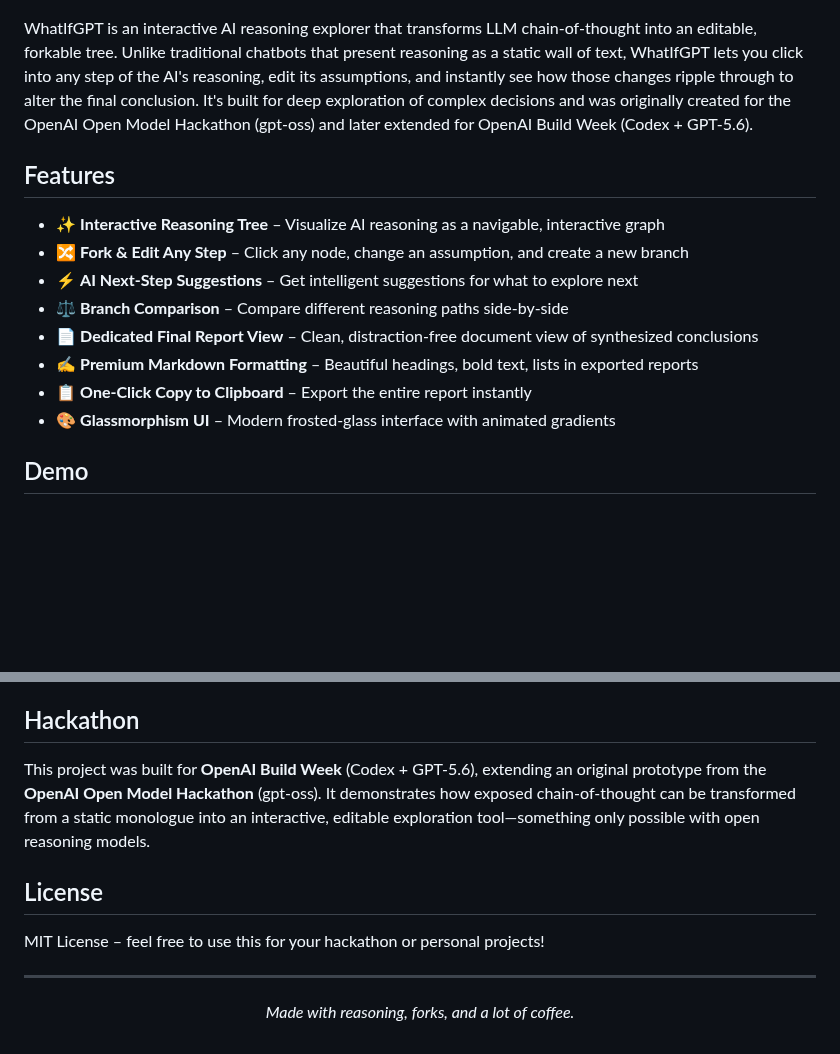
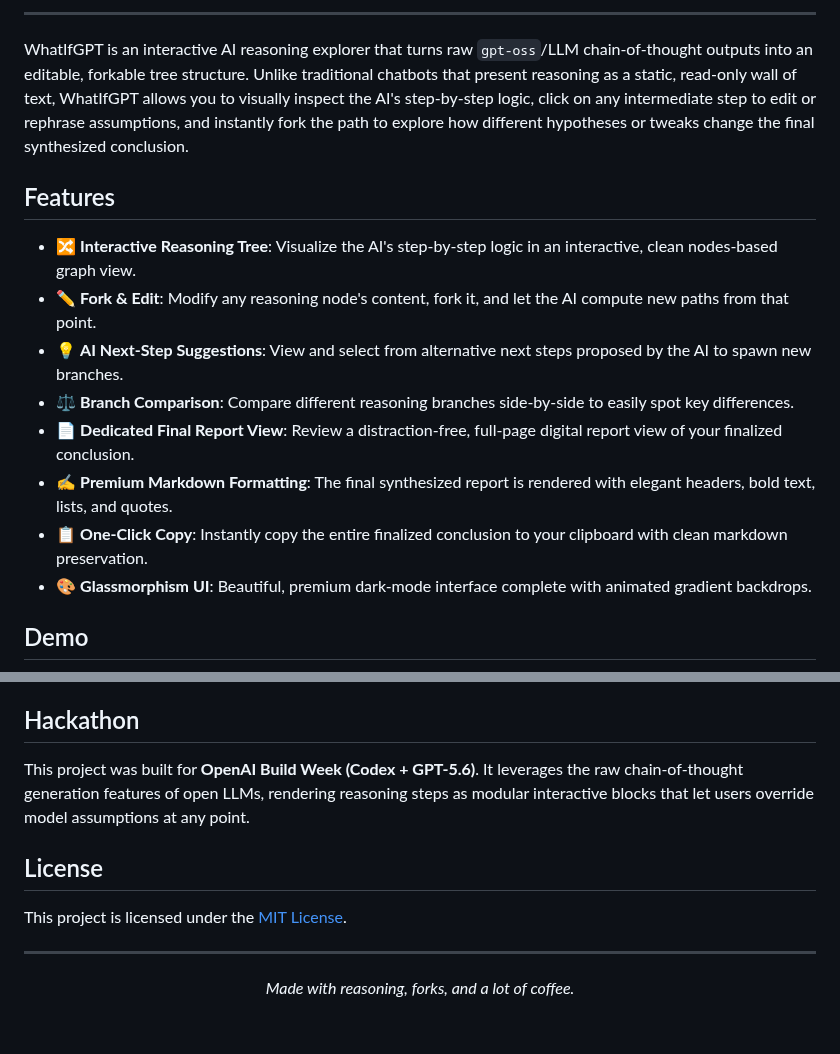
Before and after one commit to subhashdoc234xyz/WhatIfGPT, a Markdown page: README.md, 2 parts joined by grey strips. Drawn GitHub-style; blank space fills up the shorter version.

```diff
--- a/README.md
+++ b/README.md
@@ -18,22 +16,19 @@
 </p>
 
-<!--
-  📷 IMAGE PLACEHOLDER: Please add a banner image named 'thumbnail.png' to the /docs folder.
-  This should be a sky-blue decision tree or similar visual that represents the project.
--->
+---
 
-WhatIfGPT is an interactive AI reasoning explorer that transforms LLM chain-of-thought into an editable, forkable tree. Unlike traditional chatbots that present reasoning as a static wall of text, WhatIfGPT lets you click into any step of the AI's reasoning, edit its assumptions, and instantly see how those changes ripple through to alter the final conclusion. It's built for deep exploration of complex decisions and was originally created for the OpenAI Open Model Hackathon (gpt-oss) and later extended for OpenAI Build Week (Codex + GPT-5.6).
+WhatIfGPT is an interactive AI reasoning explorer that turns raw `gpt-oss`/LLM chain-of-thought outputs into an editable, forkable tree structure. Unlike traditional chatbots that present reasoning as a static, read-only wall of text, WhatIfGPT allows you to visually inspect the AI's step-by-step logic, click on any intermediate step to edit or rephrase assumptions, and instantly fork the path to explore how different hypotheses or tweaks change the final synthesized conclusion.
 
 ## Features
 
-- ✨ **Interactive Reasoning Tree** – Visualize AI reasoning as a navigable, interactive graph
-- 🔀 **Fork & Edit Any Step** – Click any node, change an assumption, and create a new branch
-- ⚡ **AI Next-Step Suggestions** – Get intelligent suggestions for what to explore next
-- ⚖️ **Branch Comparison** – Compare different reasoning paths side-by-side
-- 📄 **Dedicated Final Report View** – Clean, distraction-free document view of synthesized conclusions
-- ✍️ **Premium Markdown Formatting** – Beautiful headings, bold text, lists in exported reports
-- 📋 **One-Click Copy to Clipboard** – Export the entire report instantly
-- 🎨 **Glassmorphism UI** – Modern frosted-glass interface with animated gradients
+- 🔀 **Interactive Reasoning Tree**: Visualize the AI's step-by-step logic in an interactive, clean nodes-based graph view.
+- ✏️ **Fork & Edit**: Modify any reasoning node's content, fork it, and let the AI compute new paths from that point.
+- 💡 **AI Next-Step Suggestions**: View and select from alternative next steps proposed by the AI to spawn new branches.
+- ⚖️ **Branch Comparison**: Compare different reasoning branches side-by-side to easily spot key differences.
+- 📄 **Dedicated Final Report View**: Review a distraction-free, full-page digital report view of your finalized conclusion.
+- ✍️ **Premium Markdown Formatting**: The final synthesized report is rendered with elegant headers, bold text, lists, and quotes.
+- 📋 **One-Click Copy**: Instantly copy the entire finalized conclusion to your clipboard with clean markdown preservation.
+- 🎨 **Glassmorphism UI**: Beautiful, premium dark-mode interface complete with animated gradient backdrops.
 
 ## Demo
 
@@ -180,12 +158,14 @@ WhatIfGPT/
 
 ## Hackathon
 
-This project was built for **OpenAI Build Week** (Codex + GPT-5.6), extending an original prototype from the **OpenAI Open Model Hackathon** (gpt-oss). It demonstrates how exposed chain-of-thought can be transformed from a static monologue into an interactive, editable exploration tool—something only possible with open reasoning models.
+This project was built for **OpenAI Build Week (Codex + GPT-5.6)**. It leverages the raw chain-of-thought generation features of open LLMs, rendering reasoning steps as modular interactive blocks that let users override model assumptions at any point.
 
 ## License
 
-MIT License – feel free to use this for your hackathon or personal projects!
+This project is licensed under the [MIT License](LICENSE).
 
 ---
 
-<p align="center"><em>Made with reasoning, forks, and a lot of coffee.</em></p>
+<p align="center">
+  <em>Made with reasoning, forks, and a lot of coffee.</em>
+</p>
```
Also changed, not shown: other parts of README.md (+80 -99 lines), docs/screenshot-1.png (added), docs/screenshot-2.png (added), docs/thumbnail.png (added).
